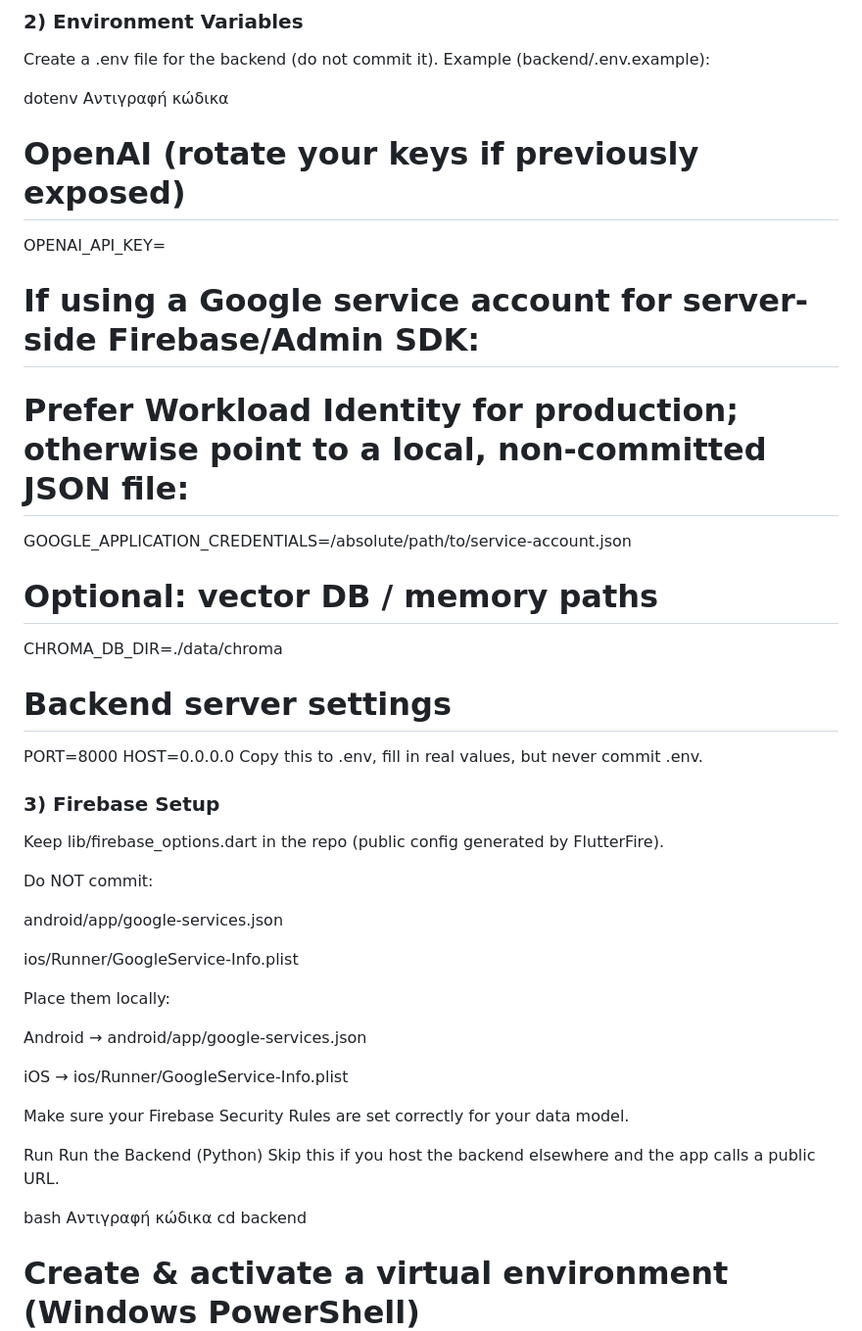
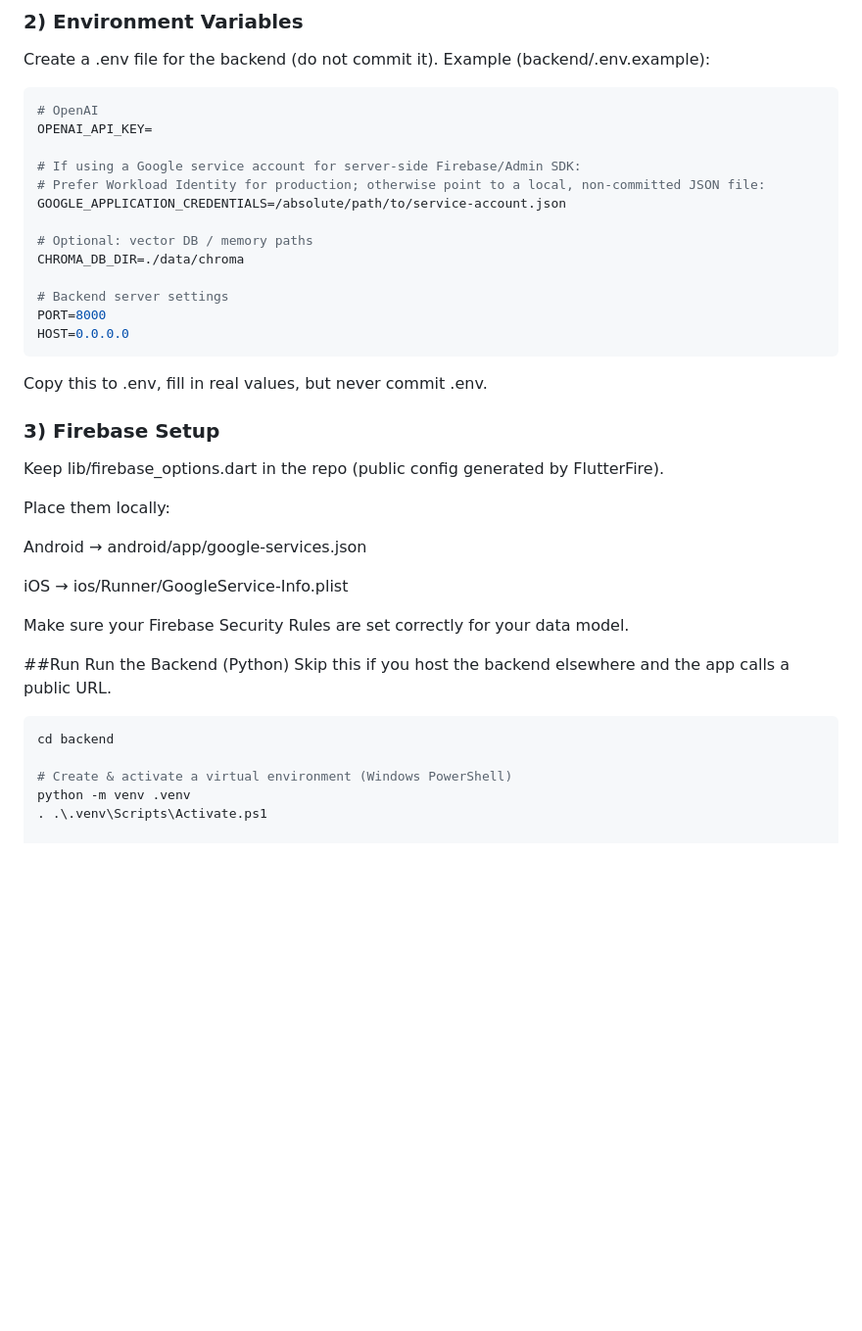
Before and after one commit to ntua-el19188/Smoking-Cessation-App, a Markdown page: README.md, the part around the change printed below. Shown: that part at 98% size. GitHub-like rendering; blank space fills up the shorter version.

````diff
--- a/README.md
+++ b/README.md
@@ -83,9 +83,8 @@ cd Smoking-Cessation-App
 ### 2) Environment Variables
 Create a .env file for the backend (do not commit it). Example (backend/.env.example):
 
-dotenv
-Αντιγραφή κώδικα
-# OpenAI (rotate your keys if previously exposed)
+```bash
+# OpenAI
 OPENAI_API_KEY=
 
 # If using a Google service account for server-side Firebase/Admin SDK:
@@ -98,16 +97,11 @@ CHROMA_DB_DIR=./data/chroma
 # Backend server settings
 PORT=8000
 HOST=0.0.0.0
+```
 Copy this to .env, fill in real values, but never commit .env.
 
 ### 3) Firebase Setup
 Keep lib/firebase_options.dart in the repo (public config generated by FlutterFire).
-
-Do NOT commit:
-
-android/app/google-services.json
-
-ios/Runner/GoogleService-Info.plist
 
 Place them locally:
 
@@ -117,12 +111,11 @@ iOS → ios/Runner/GoogleService-Info.plist
 
 Make sure your Firebase Security Rules are set correctly for your data model.
 
-Run
+##Run
 Run the Backend (Python)
 Skip this if you host the backend elsewhere and the app calls a public URL.
 
-bash
-Αντιγραφή κώδικα
+```bash
 cd backend
 
 # Create & activate a virtual environment (Windows PowerShell)
````
Also changed, not shown: other parts of README.md (+4 -48 lines).
